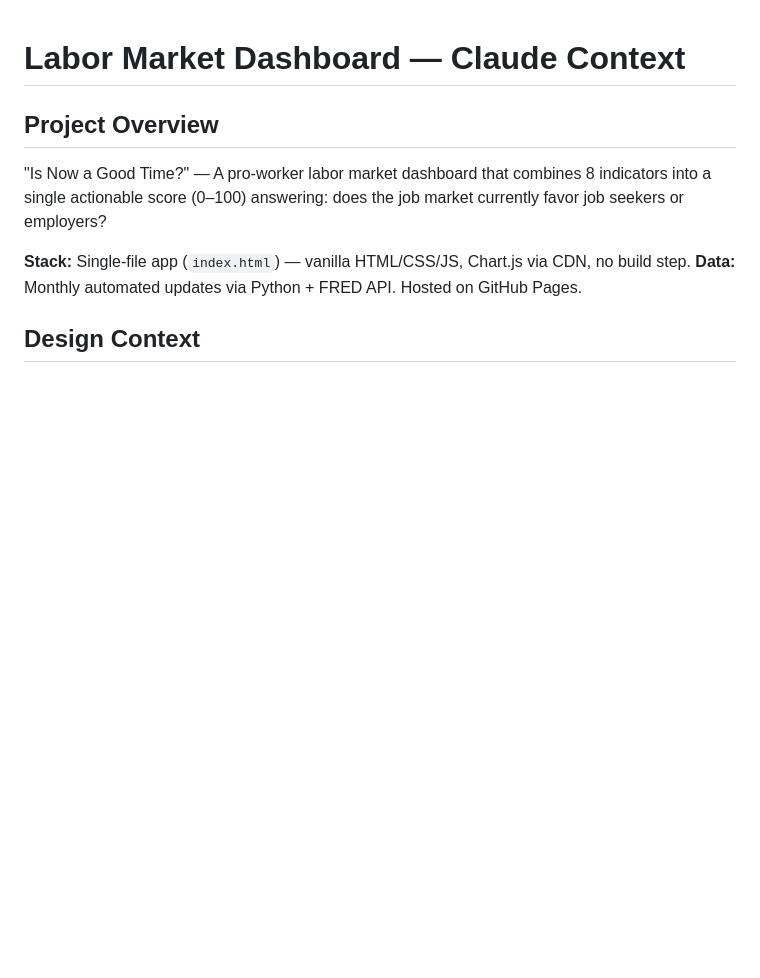
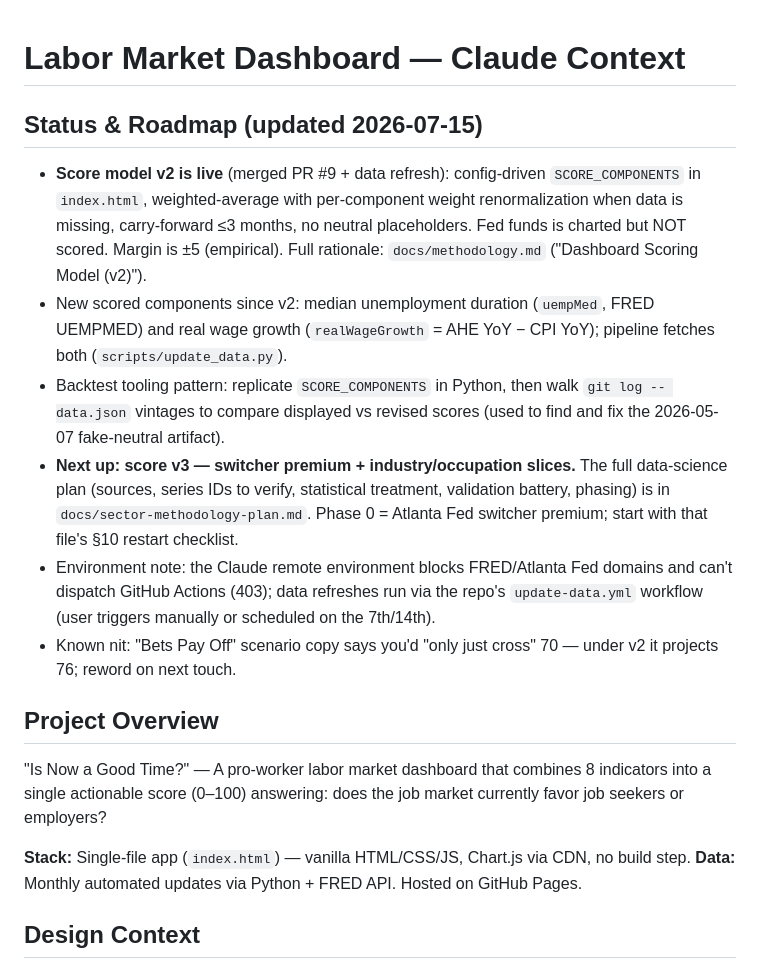
Before and after one commit to jricciardi/labor-market-dashboard, a Markdown page: CLAUDE.md, the part around the change. Rendered like a GitHub page; blank space fills up the shorter version.

```diff
--- a/CLAUDE.md
+++ b/CLAUDE.md
@@ -1,4 +1,13 @@
 # Labor Market Dashboard — Claude Context
+
+## Status & Roadmap (updated 2026-07-15)
+
+- **Score model v2 is live** (merged PR #9 + data refresh): config-driven `SCORE_COMPONENTS` in `index.html`, weighted-average with per-component weight renormalization when data is missing, carry-forward ≤3 months, no neutral placeholders. Fed funds is charted but NOT scored. Margin is ±5 (empirical). Full rationale: `docs/methodology.md` ("Dashboard Scoring Model (v2)").
+- New scored components since v2: median unemployment duration (`uempMed`, FRED UEMPMED) and real wage growth (`realWageGrowth` = AHE YoY − CPI YoY); pipeline fetches both (`scripts/update_data.py`).
+- Backtest tooling pattern: replicate `SCORE_COMPONENTS` in Python, then walk `git log -- data.json` vintages to compare displayed vs revised scores (used to find and fix the 2026-05-07 fake-neutral artifact).
+- **Next up: score v3 — switcher premium + industry/occupation slices.** The full data-science plan (sources, series IDs to verify, statistical treatment, validation battery, phasing) is in `docs/sector-methodology-plan.md`. Phase 0 = Atlanta Fed switcher premium; start with that file's §10 restart checklist.
+- Environment note: the Claude remote environment blocks FRED/Atlanta Fed domains and can't dispatch GitHub Actions (403); data refreshes run via the repo's `update-data.yml` workflow (user triggers manually or scheduled on the 7th/14th).
+- Known nit: "Bets Pay Off" scenario copy says you'd "only just cross" 70 — under v2 it projects 76; reword on next touch.
 
 ## Project Overview
 "Is Now a Good Time?" — A pro-worker labor market dashboard that combines 8 indicators into a single actionable score (0–100) answering: does the job market currently favor job seekers or employers?
```
Also changed, not shown: docs/sector-methodology-plan.md (added, +221 -0 lines).
